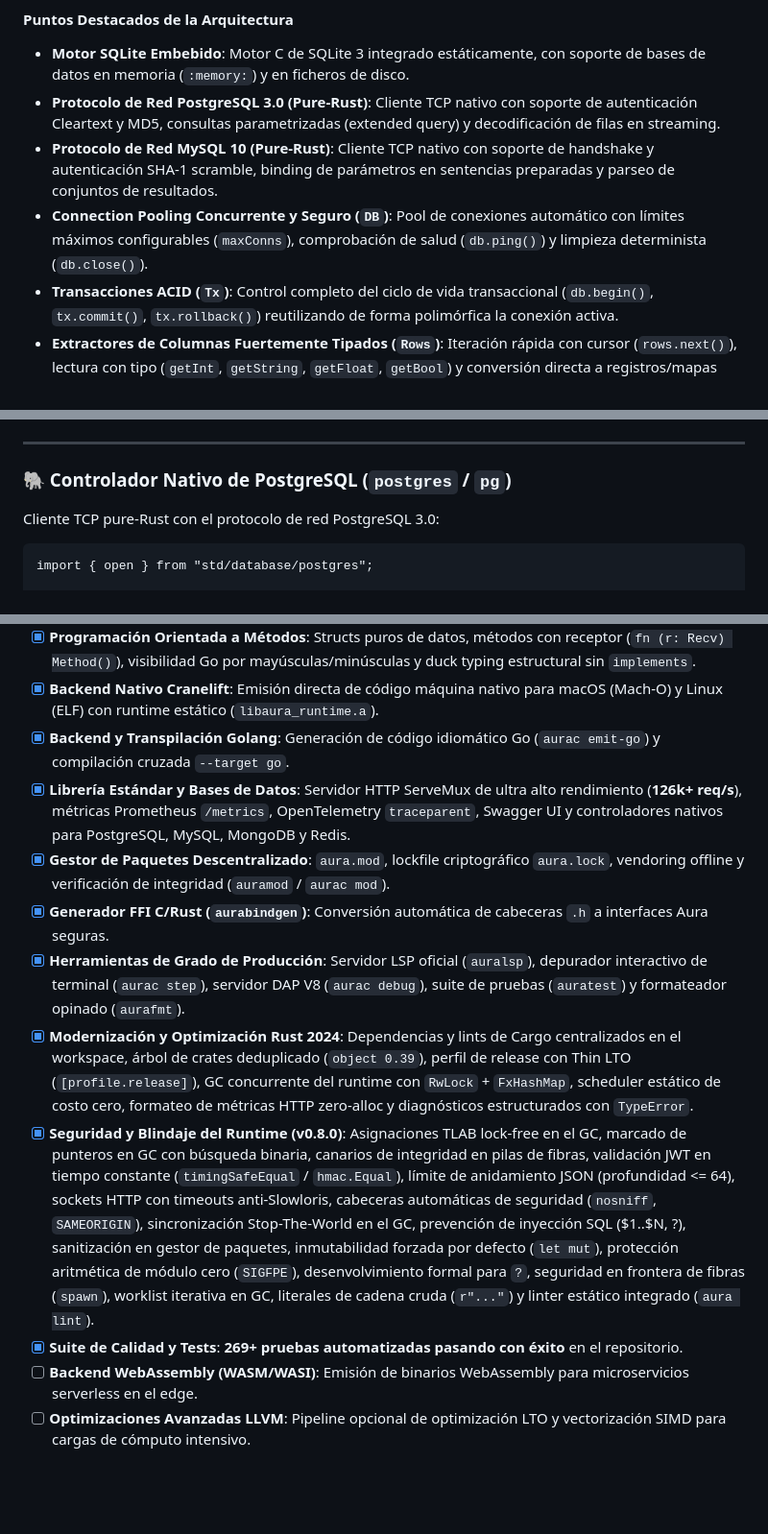
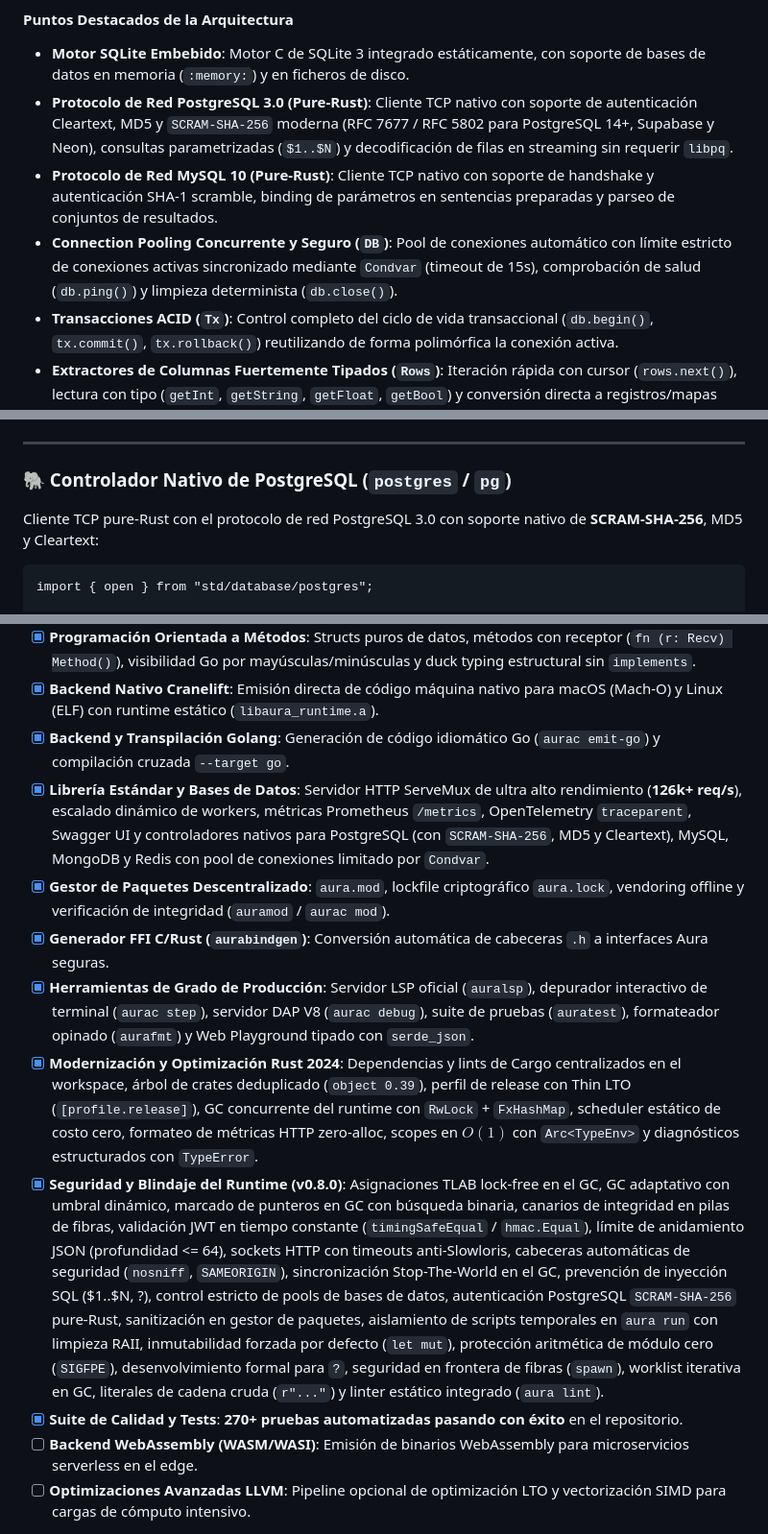
Before and after one commit to aura-lang-developer/aura-lang, a Markdown page: README-ES.md, 3 parts joined by grey strips. Shown at 96% size. GitHub-like rendering; blank space fills up the shorter version.

Commit message:
docs: document runtime security, performance and postgres SCRAM-SHA-256 improvements

````diff
--- a/README-ES.md
+++ b/README-ES.md
@@ -1324,9 +1324,9 @@ Aura incorpora un subsistema de bases de datos nativas de alto rendimiento fuert
 
 #### Puntos Destacados de la Arquitectura
 - **Motor SQLite Embebido**: Motor C de SQLite 3 integrado estáticamente, con soporte de bases de datos en memoria (`:memory:`) y en ficheros de disco.
-- **Protocolo de Red PostgreSQL 3.0 (Pure-Rust)**: Cliente TCP nativo con soporte de autenticación Cleartext y MD5, consultas parametrizadas (extended query) y decodificación de filas en streaming.
+- **Protocolo de Red PostgreSQL 3.0 (Pure-Rust)**: Cliente TCP nativo con soporte de autenticación Cleartext, MD5 y `SCRAM-SHA-256` moderna (RFC 7677 / RFC 5802 para PostgreSQL 14+, Supabase y Neon), consultas parametrizadas (`$1..$N`) y decodificación de filas en streaming sin requerir `libpq`.
 - **Protocolo de Red MySQL 10 (Pure-Rust)**: Cliente TCP nativo con soporte de handshake y autenticación SHA-1 scramble, binding de parámetros en sentencias preparadas y parseo de conjuntos de resultados.
-- **Connection Pooling Concurrente y Seguro (`DB`)**: Pool de conexiones automático con límites máximos configurables (`maxConns`), comprobación de salud (`db.ping()`) y limpieza determinista (`db.close()`).
+- **Connection Pooling Concurrente y Seguro (`DB`)**: Pool de conexiones automático con límite estricto de conexiones activas sincronizado mediante `Condvar` (timeout de 15s), comprobación de salud (`db.ping()`) y limpieza determinista (`db.close()`).
 - **Transacciones ACID (`Tx`)**: Control completo del ciclo de vida transaccional (`db.begin()`, `tx.commit()`, `tx.rollback()`) reutilizando de forma polimórfica la conexión activa.
 - **Extractores de Columnas Fuertemente Tipados (`Rows`)**: Iteración rápida con cursor (`rows.next()`), lectura con tipo (`getInt`, `getString`, `getFloat`, `getBool`) y conversión directa a registros/mapas (`rows.toRecord()`, `rows.toList()`).
 
@@ -1368,7 +1368,7 @@ while (rows.next()) {
 
 ### 🐘 Controlador Nativo de PostgreSQL (`postgres` / `pg`)
 
-Cliente TCP pure-Rust con el protocolo de red PostgreSQL 3.0:
+Cliente TCP pure-Rust con el protocolo de red PostgreSQL 3.0 con soporte nativo de **SCRAM-SHA-256**, MD5 y Cleartext:
 
 ```aura
 import { open } from "std/database/postgres";
@@ -2045,13 +2052,13 @@ Aura v0.8.0 incorpora mejoras críticas de seguridad y blindaje en profundidad a
 - [x] **Programación Orientada a Métodos**: Structs puros de datos, métodos con receptor (`fn (r: Recv) Method()`), visibilidad Go por mayúsculas/minúsculas y duck typing estructural sin `implements`.
 - [x] **Backend Nativo Cranelift**: Emisión directa de código máquina nativo para macOS (Mach-O) y Linux (ELF) con runtime estático (`libaura_runtime.a`).
 - [x] **Backend y Transpilación Golang**: Generación de código idiomático Go (`aurac emit-go`) y compilación cruzada `--target go`.
-- [x] **Librería Estándar y Bases de Datos**: Servidor HTTP ServeMux de ultra alto rendimiento (**126k+ req/s**), métricas Prometheus `/metrics`, OpenTelemetry `traceparent`, Swagger UI y controladores nativos para PostgreSQL, MySQL, MongoDB y Redis.
+- [x] **Librería Estándar y Bases de Datos**: Servidor HTTP ServeMux de ultra alto rendimiento (**126k+ req/s**), escalado dinámico de workers, métricas Prometheus `/metrics`, OpenTelemetry `traceparent`, Swagger UI y controladores nativos para PostgreSQL (con `SCRAM-SHA-256`, MD5 y Cleartext), MySQL, MongoDB y Redis con pool de conexiones limitado por `Condvar`.
 - [x] **Gestor de Paquetes Descentralizado**: `aura.mod`, lockfile criptográfico `aura.lock`, vendoring offline y verificación de integridad (`auramod` / `aurac mod`).
 - [x] **Generador FFI C/Rust (`aurabindgen`)**: Conversión automática de cabeceras `.h` a interfaces Aura seguras.
-- [x] **Herramientas de Grado de Producción**: Servidor LSP oficial (`auralsp`), depurador interactivo de terminal (`aurac step`), servidor DAP V8 (`aurac debug`), suite de pruebas (`auratest`) y formateador opinado (`aurafmt`).
-- [x] **Modernización y Optimización Rust 2024**: Dependencias y lints de Cargo centralizados en el workspace, árbol de crates deduplicado (`object 0.39`), perfil de release con Thin LTO (`[profile.release]`), GC concurrente del runtime con `RwLock` + `FxHashMap`, scheduler estático de costo cero, formateo de métricas HTTP zero-alloc y diagnósticos estructurados con `TypeError`.
-- [x] **Seguridad y Blindaje del Runtime (v0.8.0)**: Asignaciones TLAB lock-free en el GC, marcado de punteros en GC con búsqueda binaria, canarios de integridad en pilas de fibras, validación JWT en tiempo constante (`timingSafeEqual` / `hmac.Equal`), límite de anidamiento JSON (profundidad <= 64), sockets HTTP con timeouts anti-Slowloris, cabeceras automáticas de seguridad (`nosniff`, `SAMEORIGIN`), sincronización Stop-The-World en el GC, prevención de inyección SQL ($1..$N, ?), sanitización en gestor de paquetes, inmutabilidad forzada por defecto (`let mut`), protección aritmética de módulo cero (`SIGFPE`), desenvolvimiento formal para `?`, seguridad en frontera de fibras (`spawn`), worklist iterativa en GC, literales de cadena cruda (`r"..."`) y linter estático integrado (`aura lint`).
-- [x] **Suite de Calidad y Tests**: **269+ pruebas automatizadas pasando con éxito** en el repositorio.
+- [x] **Herramientas de Grado de Producción**: Servidor LSP oficial (`auralsp`), depurador interactivo de terminal (`aurac step`), servidor DAP V8 (`aurac debug`), suite de pruebas (`auratest`), formateador opinado (`aurafmt`) y Web Playground tipado con `serde_json`.
+- [x] **Modernización y Optimización Rust 2024**: Dependencias y lints de Cargo centralizados en el workspace, árbol de crates deduplicado (`object 0.39`), perfil de release con Thin LTO (`[profile.release]`), GC concurrente del runtime con `RwLock` + `FxHashMap`, scheduler estático de costo cero, formateo de métricas HTTP zero-alloc, scopes en $O(1)$ con `Arc<TypeEnv>` y diagnósticos estructurados con `TypeError`.
+- [x] **Seguridad y Blindaje del Runtime (v0.8.0)**: Asignaciones TLAB lock-free en el GC, GC adaptativo con umbral dinámico, marcado de punteros en GC con búsqueda binaria, canarios de integridad en pilas de fibras, validación JWT en tiempo constante (`timingSafeEqual` / `hmac.Equal`), límite de anidamiento JSON (profundidad <= 64), sockets HTTP con timeouts anti-Slowloris, cabeceras automáticas de seguridad (`nosniff`, `SAMEORIGIN`), sincronización Stop-The-World en el GC, prevención de inyección SQL ($1..$N, ?), control estricto de pools de bases de datos, autenticación PostgreSQL `SCRAM-SHA-256` pure-Rust, sanitización en gestor de paquetes, aislamiento de scripts temporales en `aura run` con limpieza RAII, inmutabilidad forzada por defecto (`let mut`), protección aritmética de módulo cero (`SIGFPE`), desenvolvimiento formal para `?`, seguridad en frontera de fibras (`spawn`), worklist iterativa en GC, literales de cadena cruda (`r"..."`) y linter estático integrado (`aura lint`).
+- [x] **Suite de Calidad y Tests**: **270+ pruebas automatizadas pasando con éxito** en el repositorio.
 - [ ] **Backend WebAssembly (WASM/WASI)**: Emisión de binarios WebAssembly para microservicios serverless en el edge.
 - [ ] **Optimizaciones Avanzadas LLVM**: Pipeline opcional de optimización LTO y vectorización SIMD para cargas de cómputo intensivo.
 
````
Also changed, not shown: other parts of README-ES.md (+7 -0 lines), README.md (+15 -8 lines).
